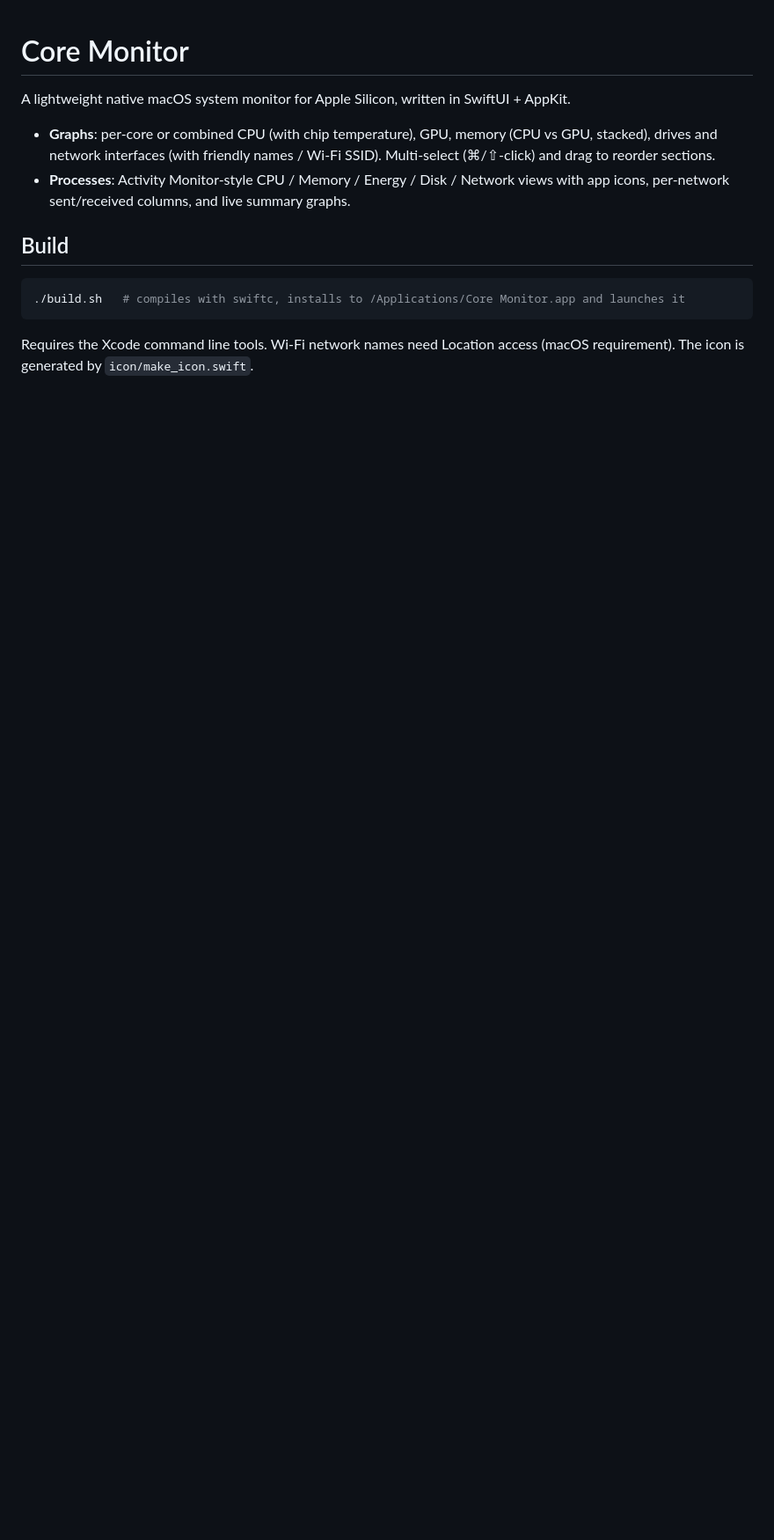
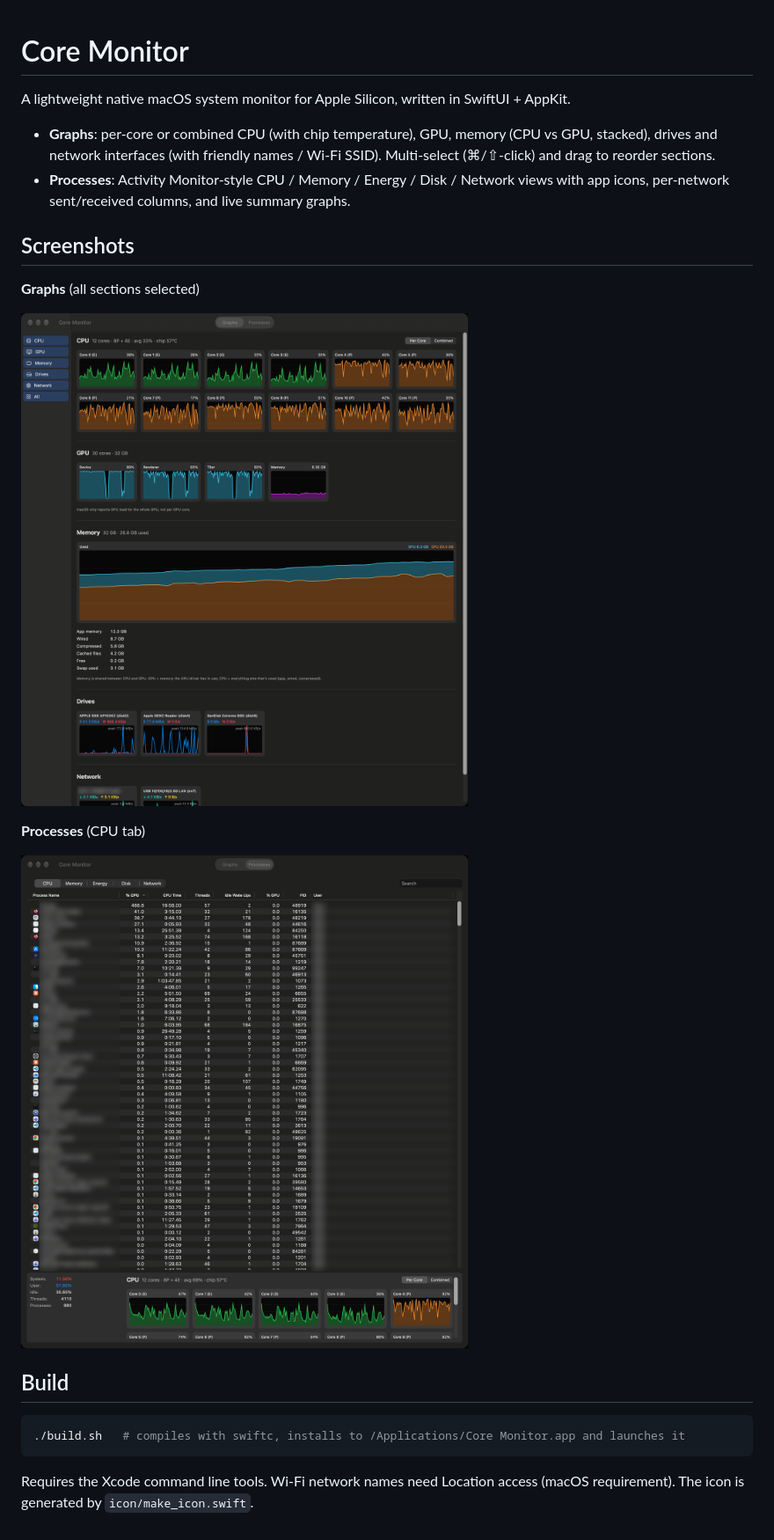
Before and after one commit to harry-z-huang/CoreMonitor, a Markdown page: README.md, the part around the change. Shown at 88% size. Rendered like a GitHub page; pictures changed too: screenshots/graphs-all.png (added), screenshots/processes-cpu.png (added); blank space fills up the shorter version.

Commit message:
Add screenshots to README
Process names, user and Wi-Fi network name are blurred.

Co-Authored-By: Claude Opus 5.5 <noreply@anthropic.com>

```diff
--- a/README.md
+++ b/README.md
@@ -4,6 +4,16 @@ A lightweight native macOS system monitor for Apple Silicon, written in SwiftUI
 
 - **Graphs**: per-core or combined CPU (with chip temperature), GPU, memory (CPU vs GPU, stacked), drives and network interfaces (with friendly names / Wi-Fi SSID). Multi-select (⌘/⇧-click) and drag to reorder sections.
 - **Processes**: Activity Monitor-style CPU / Memory / Energy / Disk / Network views with app icons, per-network sent/received columns, and live summary graphs.
+
+## Screenshots
+
+**Graphs** (all sections selected)
+
+![Graphs page with all sections](screenshots/graphs-all.png)
+
+**Processes** (CPU tab)
+
+![Processes page, CPU tab](screenshots/processes-cpu.png)
 
 ## Build
 
```
